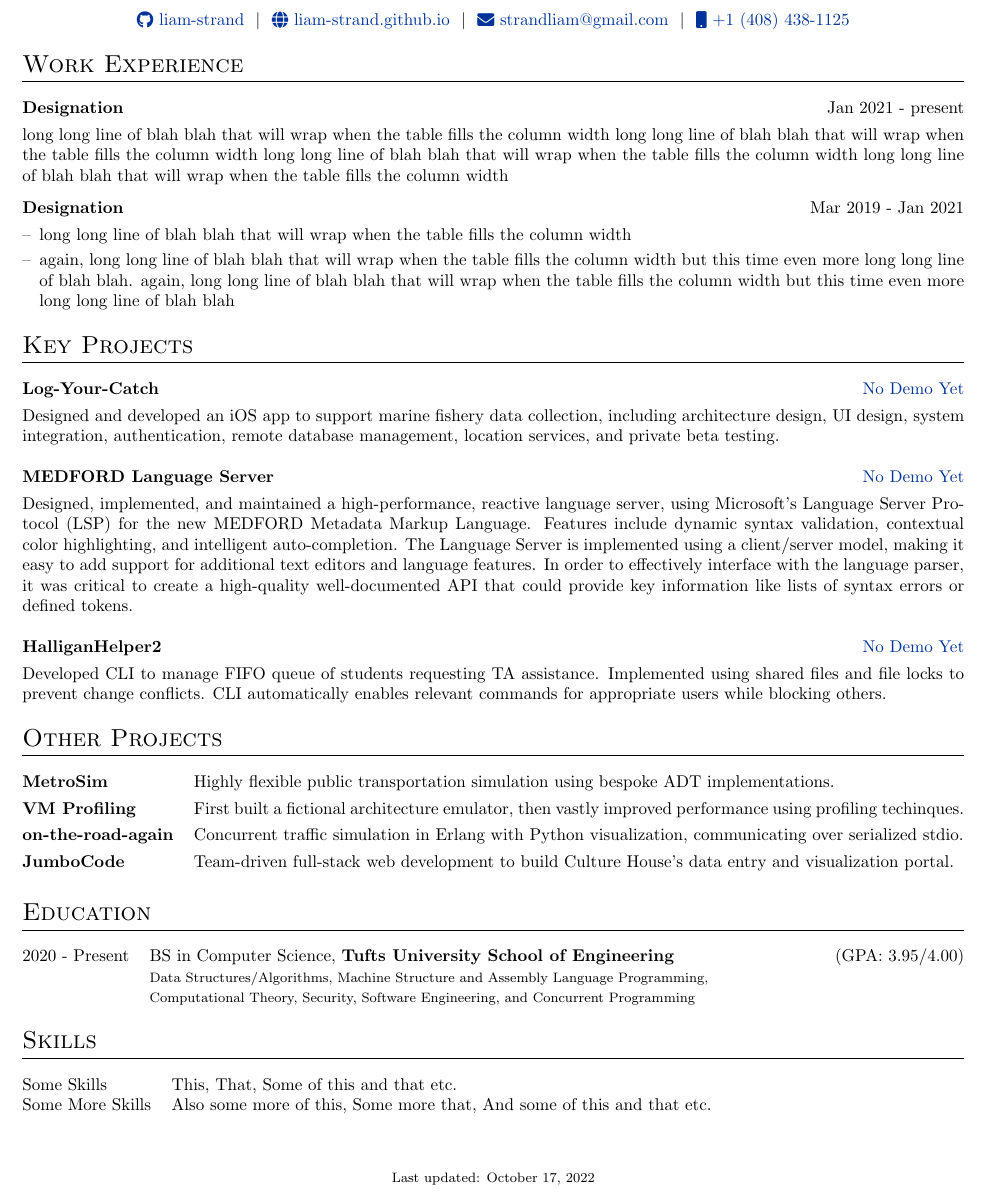
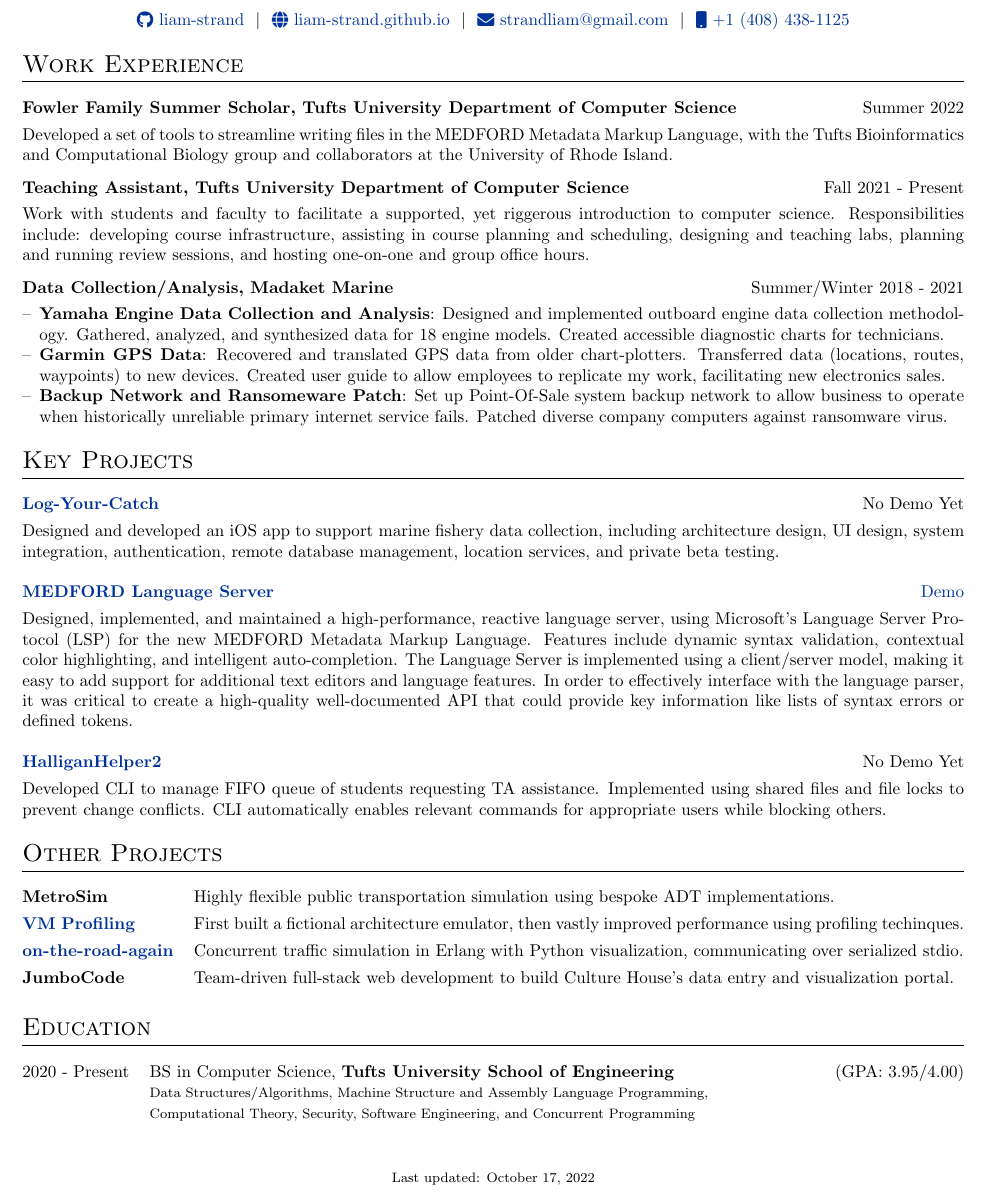
Before and after one commit to liam-strand/resume, a LaTeX CV (cv.tex): part of the page, cut so that both start at the same text. Compiled offline with pdfLaTeX.

Commit message:
projects and work

```diff
--- a/cv.tex
+++ b/cv.tex
@@ -138,21 +136,37 @@
 \section{Work Experience}
 
 \begin{tabularx}{\linewidth}{ @{}l r@{} }
-\textbf{Designation} & \hfill Jan 2021 - present \\[3.75pt]
-\multicolumn{2}{@{}X@{}}{long long line of blah blah that will wrap when the table fills the column width long long line of blah blah that will wrap when the table fills the column width long long line of blah blah that will wrap when the table fills the column width long long line of blah blah that will wrap when the table fills the column width}  \\
+    \textbf{Fowler Family Summer Scholar, Tufts University Department of Computer Science } & \hfill Summer 2022 \\[3.75pt]
+    \multicolumn{2}{@{}X@{}}{Developed a set of tools to streamline writing files in the MEDFORD Metadata Markup Language, with the Tufts Bioinformatics and Computational Biology group and collaborators at the University of Rhode Island.} \\
 \end{tabularx}
 
 \begin{tabularx}{\linewidth}{ @{}l r@{} }
-\textbf{Designation} & \hfill Mar 2019 - Jan 2021 \\[3.75pt]
-\multicolumn{2}{@{}X@{}}{
-\begin{minipage}[t]{\linewidth}
-    \begin{itemize}[nosep,after=\strut, leftmargin=1em, itemsep=3pt]
-        \item[--] long long line of blah blah that will wrap when the table fills the column width
-        \item[--] again, long long line of blah blah that will wrap when the table fills the column width but this time even more long long line of blah blah. again, long long line of blah blah that will wrap when the table fills the column width but this time even more long long line of blah blah
-    \end{itemize}
-    \end{minipage}
-}
+    \textbf{Teaching Assistant, Tufts University Department of Computer Science} & \hfill Fall 2021 - Present \\[3.75pt]
+    \multicolumn{2}{@{}X@{}}{Work with students and faculty to facilitate a supported, yet riggerous introduction to computer science. Responsibilities include: developing course infrastructure, assisting in course planning and scheduling, designing and teaching labs, planning and running review sessions, and hosting one-on-one and group office hours.} \\
 \end{tabularx}
+
+\begin{tabularx}{\linewidth}{ @{}l r@{} }
+    \textbf{Data Collection/Analysis, Madaket Marine} & \hfill Summer/Winter 2018 - 2021 \\[3.75pt]
+    \multicolumn{2}{@{}X@{}}{
+        \begin{minipage}[t]{\linewidth}
+            \begin{itemize}[nosep,after=\strut, leftmargin=1em]
+                \item[--] \textbf{Yamaha Engine Data Collection and Analysis}: Designed and implemented outboard engine data collection methodology. Gathered, analyzed, and synthesized data for 18 engine models. Created accessible diagnostic charts for technicians.
+                \item[--] \textbf{Garmin GPS Data}: Recovered and translated GPS data from older chart-plotters. Transferred data (locations, routes, waypoints) to new devices. Created user guide to allow employees to replicate my work, facilitating new electronics sales.
+                \item[--] \textbf{Backup Network and Ransomeware Patch}: Set up Point-Of-Sale system backup network to allow business to operate when historically unreliable primary internet service fails. Patched diverse company computers against ransomware virus.
+            \end{itemize}
+        \end{minipage}
+    }
+\end{tabularx}
+
+% \begin{minipage}[t]{\linewidth}
+%     \begin{itemize}[nosep,after=\strut, leftmargin=1em, itemsep=3pt]
+%         \item[--] Developing course infrastructure
+%         \item[--] Assisting in course planning and scheduling
+%         \item[--] Designing and teaching labs
+%         \item[--] Planning and running review sessions
+%         \item[--] Hosting one-on-one and group office hours
+%     \end{itemize}
+% \end{minipage}
 
 %-------------------------------------------------------------------------------
 % PROJECTS
@@ -161,11 +175,11 @@
 \section{Key Projects}
 
 \begin{tabularx}{\linewidth}{ @{}l r@{} }
-\textbf{Log-Your-Catch} & \hfill \href{https://some-link.com}{No Demo Yet} \\[3.75pt]
+\href{https://github.com/bstrand42/Log-Your-Catch}{\textbf{Log-Your-Catch}} & \hfill \href{}{No Demo Yet} \\[3.75pt]
 \multicolumn{2}{@{}X@{}}{Designed and developed an iOS app to support marine fishery data collection, including architecture design, UI design, system integration, authentication, remote database management, location services, and private beta testing.}  \\[3.75pt]\\
-\textbf{MEDFORD Language Server} & \hfill \href{https://some-link.com}{No Demo Yet} \\[3.75pt]
+\href{https://github.com/liam-strand/medford-vscode}{\textbf{MEDFORD Language Server}} & \hfill \href{https://youtu.be/SQxVEESBQ24}{Demo} \\[3.75pt]
 \multicolumn{2}{@{}X@{}}{Designed, implemented, and maintained a high-performance, reactive language server, using Microsoft’s Language Server Protocol (LSP) for the new MEDFORD Metadata Markup Language. Features include dynamic syntax validation, contextual color highlighting, and intelligent auto-completion. The Language Server is implemented using a client/server model, making it easy to add support for additional text editors and language features. In order to effectively interface with the language parser, it was critical to create a high-quality well-documented API that could provide key information like lists of syntax errors or defined tokens.}  \\[3.75pt]\\
-\textbf{HalliganHelper2} & \hfill \href{https://some-link.com}{No Demo Yet} \\[3.75pt]
+\href{https://github.com/liam-strand/HalliganHelper2}{\textbf{HalliganHelper2}} & \hfill \href{}{No Demo Yet} \\[3.75pt]
 \multicolumn{2}{@{}X@{}}{Developed CLI to manage FIFO queue of students requesting TA assistance. Implemented using shared files and file locks to prevent change conflicts. CLI automatically enables relevant commands for appropriate users while blocking others.} \\[3.75pt]
 
 \end{tabularx}
@@ -175,10 +189,10 @@
 \section{Other Projects}
 
 \begin{tabularx}{\linewidth}{@{}l X@{}}
-\textbf{MetroSim} & Highly flexible public transportation simulation using bespoke ADT implementations. \\[3.75pt]
-\textbf{VM Profiling} & First built a fictional architecture emulator, then vastly improved performance using profiling techinques. \\[3.75pt]
-\textbf{on-the-road-again} & Concurrent traffic simulation in Erlang with Python visualization, communicating over serialized stdio. \\[3.75pt]
-\textbf{JumboCode} & Team-driven full-stack web development to build Culture House's data entry and visualization portal. \\[3.75pt]
+\href{}{\textbf{MetroSim}} & Highly flexible public transportation simulation using bespoke ADT implementations. \\[3.75pt]
+\href{https://github.com/liam-strand/hw6-um}{\textbf{VM}} \href{https://github.com/liam-strand/hw7-profiling}{\textbf{Profiling}} & First built a fictional architecture emulator, then vastly improved performance using profiling techinques. \\[3.75pt]
+\href{https://github.com/liam-strand/cs-21-final-project}{\textbf{on-the-road-again}} & Concurrent traffic simulation in Erlang with Python visualization, communicating over serialized stdio. \\[3.75pt]
+\href{}{\textbf{JumboCode}} & Team-driven full-stack web development to build Culture House's data entry and visualization portal. \\[3.75pt]
 \end{tabularx}
 
 %-------------------------------------------------------------------------------
@@ -203,11 +217,11 @@
 %-------------------------------------------------------------------------------
 %	SKILLS
 %-------------------------------------------------------------------------------
-\section{Skills}
-\begin{tabularx}{\linewidth}{@{}l X@{}}
-Some Skills &  \normalsize{This, That, Some of this and that etc.}\\
-Some More Skills  &  \normalsize{Also some more of this, Some more that, And some of this and that etc.}\\
-\end{tabularx}
+% \section{Skills}
+% \begin{tabularx}{\linewidth}{@{}l X@{}}
+% Some Skills &  \normalsize{This, That, Some of this and that etc.}\\
+% Some More Skills  &  \normalsize{Also some more of this, Some more that, And some of this and that etc.}\\
+% \end{tabularx}
 
 \vfill
 \center{\footnotesize Last updated: \today}
```
Also changed, not shown: cv.tex (6 more changed lines).
